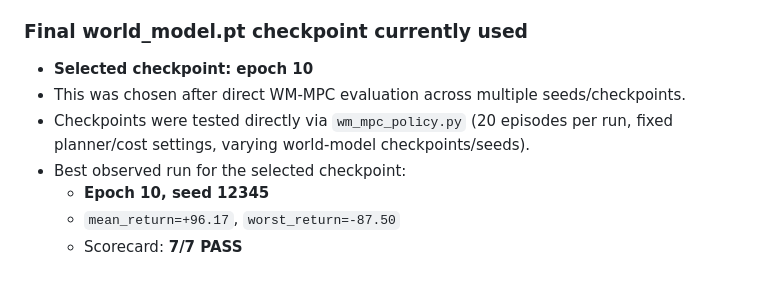
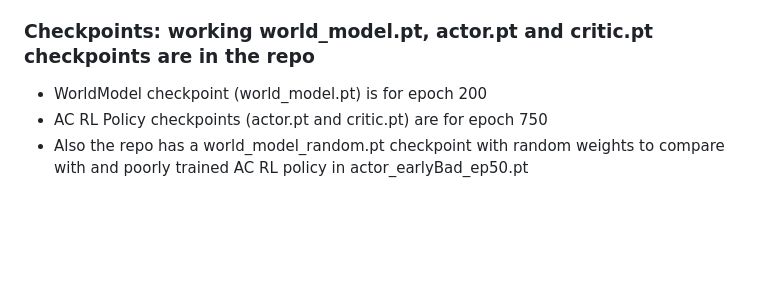
Before and after one commit to nsmoly/LunarLander_RSSM, a Markdown page: README.md, the part around the change. GitHub-like rendering; blank space fills up the shorter version.

Commit message:
Revise checkpoint details in README.md
Updated checkpoint information and removed outdated details.

```diff
--- a/README.md
+++ b/README.md
@@ -252,12 +252,8 @@ This release introduced a focused world-model refactor that significantly improv
 - Metrics like best late-stage observation RMSE alone were less predictive of MPC closed-loop quality.
 MAE metrics were not that informative since they don't account for outliers as well as RMSE metrics.
 
-### Final world_model.pt checkpoint currently used
+### Checkpoints: working world_model.pt, actor.pt and critic.pt checkpoints are in the repo
 
-- **Selected checkpoint: epoch 10**
-- This was chosen after direct WM-MPC evaluation across multiple seeds/checkpoints.
-- Checkpoints were tested directly via `wm_mpc_policy.py` (20 episodes per run, fixed planner/cost settings, varying world-model checkpoints/seeds).
-- Best observed run for the selected checkpoint:
-  - **Epoch 10, seed 12345**
-  - `mean_return=+96.17`, `worst_return=-87.50`
-  - Scorecard: **7/7 PASS**
+- WorldModel checkpoint (world_model.pt) is for epoch 200
+- AC RL Policy checkpoints (actor.pt and critic.pt) are for epoch 750
+- Also the repo has a world_model_random.pt checkpoint with random weights to compare with and poorly trained AC RL policy in actor_earlyBad_ep50.pt
```
